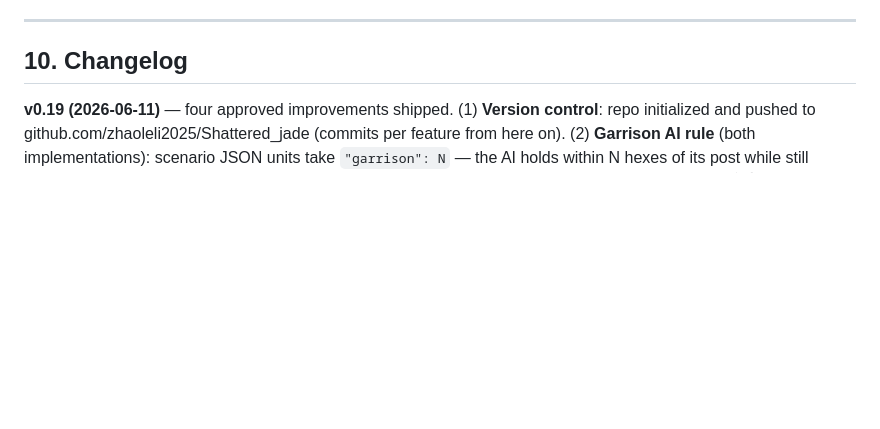
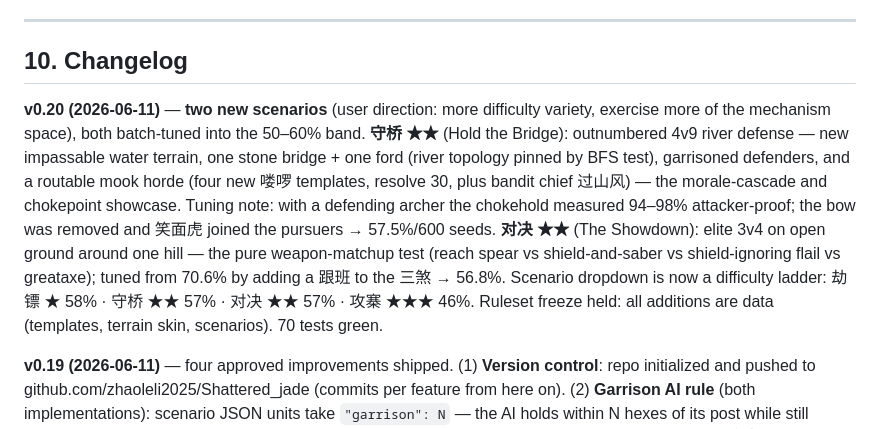
Before and after one commit to zhaoleli2025/Shattered_jade, a Markdown page: DESIGN.md, the part around the change. GitHub-like rendering; blank space fills up the shorter version.

Commit message:
DESIGN.md v0.20: changelog for the two new scenarios
Co-Authored-By: Claude Fable 5 <noreply@anthropic.com>

```diff
--- a/DESIGN.md
+++ b/DESIGN.md
@@ -820,6 +820,20 @@ timelines are how side projects die — hitting month 6 still in M1 is *on pace*
 
 ## 10. Changelog
 
+**v0.20 (2026-06-11)** — **two new scenarios** (user direction: more difficulty
+variety, exercise more of the mechanism space), both batch-tuned into the 50–60%
+band. **守桥 ★★** (Hold the Bridge): outnumbered 4v9 river defense — new impassable
+water terrain, one stone bridge + one ford (river topology pinned by BFS test),
+garrisoned defenders, and a routable mook horde (four new 喽啰 templates, resolve 30,
+plus bandit chief 过山风) — the morale-cascade and chokepoint showcase. Tuning note:
+with a defending archer the chokehold measured 94–98% attacker-proof; the bow was
+removed and 笑面虎 joined the pursuers → 57.5%/600 seeds. **对决 ★★** (The Showdown):
+elite 3v4 on open ground around one hill — the pure weapon-matchup test (reach spear
+vs shield-and-saber vs shield-ignoring flail vs greataxe); tuned from 70.6% by adding
+a 跟班 to the 三煞 → 56.8%. Scenario dropdown is now a difficulty ladder:
+劫镖 ★ 58% · 守桥 ★★ 57% · 对决 ★★ 57% · 攻寨 ★★★ 46%. Ruleset freeze held: all
+additions are data (templates, terrain skin, scenarios). 70 tests green.
+
 **v0.19 (2026-06-11)** — four approved improvements shipped. (1) **Version control**:
 repo initialized and pushed to github.com/zhaoleli2025/Shattered_jade (commits per
 feature from here on). (2) **Garrison AI rule** (both implementations): scenario JSON
```
